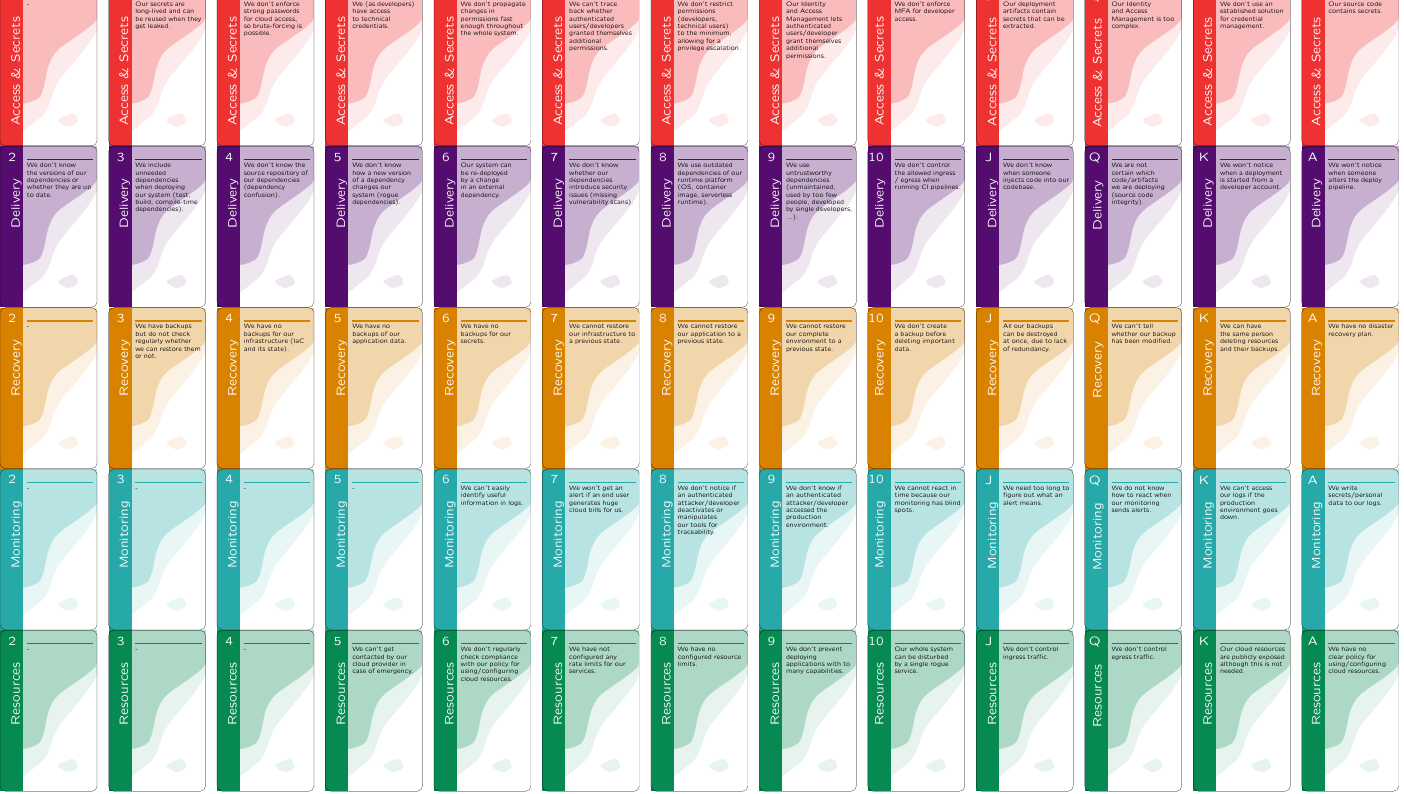
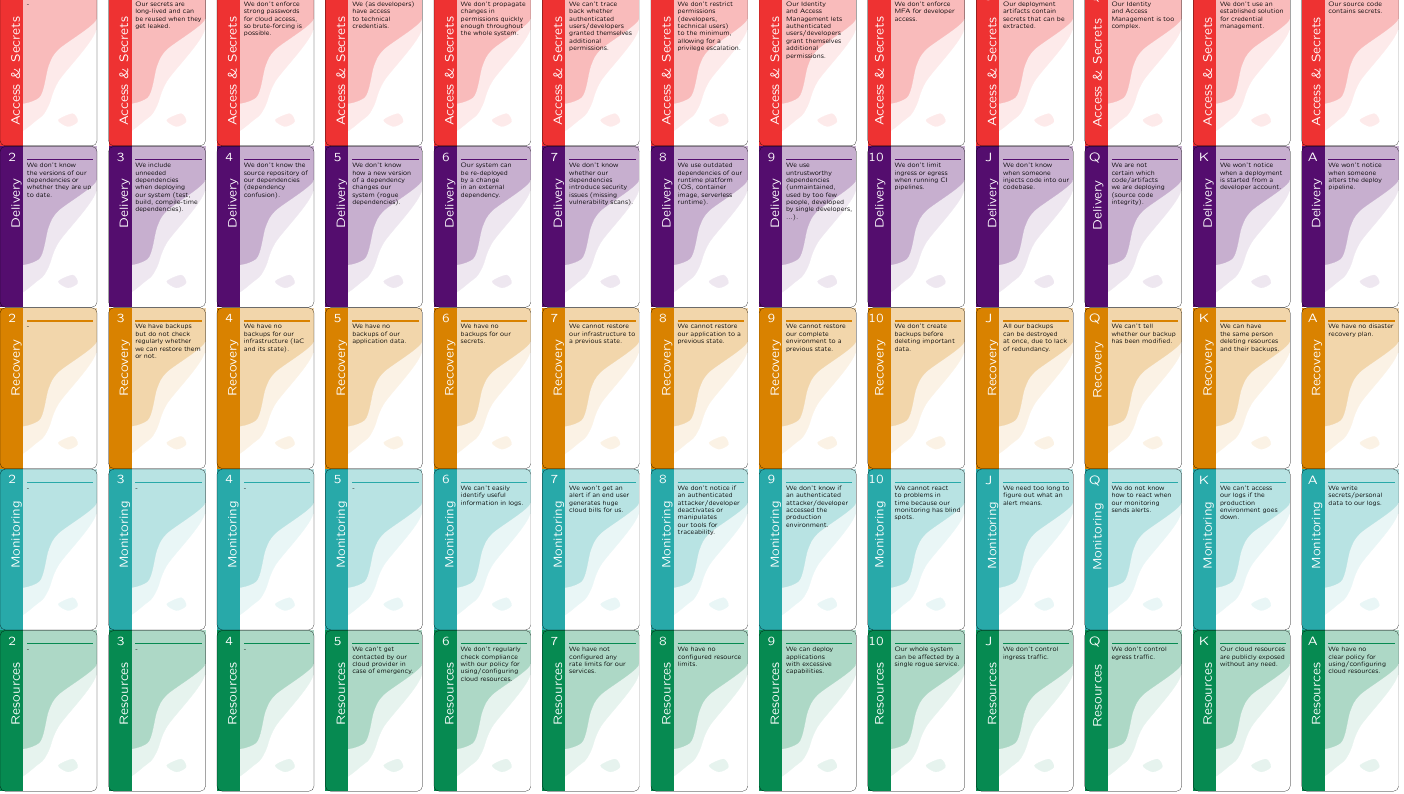
Before and after one commit to TNG/cumulus, a LaTeX document (tex/all_cards_on_one_page.tex, which reads cards.tex): part of the page, cut so that both start at the same text. Compiled offline with pdfLaTeX.

Commit message:
Minor corrections

```diff
--- a/cards.tex
+++ b/cards.tex
@@ -8,10 +8,10 @@
 \AccessSecrets{3} {Our secrets are long-lived and can be reused when they get leaked.}
 \AccessSecrets{4} {We don't enforce strong passwords for cloud access, so brute-forcing is possible.}
 \AccessSecrets{5} {We (as developers) have access to technical credentials.}
-\AccessSecrets{6} {We don't propagate changes in permissions fast enough throughout the whole system.}
+\AccessSecrets{6} {We don't propagate changes in permissions quickly enough throughout the whole system.}
 \AccessSecrets{7} {We can't trace back whether authenticated users/developers granted themselves additional permissions.}
 \AccessSecrets{8} {We don't restrict permissions (developers, technical users) to the minimum, allowing for a privilege escalation.}
-\AccessSecrets{9} {Our Identity and Access Management lets authenticated users/developer grant themselves additional permissions.}
+\AccessSecrets{9} {Our Identity and Access Management lets authenticated users/developers grant themselves additional permissions.}
 \AccessSecrets{10}{We don't enforce MFA for developer access.}
 \AccessSecrets{J} {Our deployment artifacts contain secrets that can be extracted.}
 \AccessSecrets{Q} {Our Identity and Access Management is too complex.}
@@ -27,7 +27,7 @@
 \Delivery{7} {We don't know whether our dependencies introduce security issues (missing vulnerability scans).}
 \Delivery{8} {We use outdated dependencies of our runtime platform (OS, container image, serverless runtime).}
 \Delivery{9} {We use untrustworthy dependencies (unmaintained, used by too few people, developed by single developers, ...).}
-\Delivery{10}{We don't control the allowed ingress / egress when running CI pipelines.}
+\Delivery{10}{We don't limit ingress or egress when running CI pipelines.}
 \Delivery{J} {We don't know when someone injects code into our codebase.}
 \Delivery{Q} {We are not certain which code/artifacts we are deploying (source code integrity).}
 \Delivery{K} {We won't notice when a deployment is started from a developer account.}
@@ -42,7 +42,7 @@
 \Recovery{7} {We cannot restore our infrastructure to a previous state.}
 \Recovery{8} {We cannot restore our application to a previous state.}
 \Recovery{9} {We cannot restore our complete environment to a previous state.}
-\Recovery{10}{We don't create a backup before deleting important data.}
+\Recovery{10}{We don't create backups before deleting important data.}
 \Recovery{J} {All our backups can be destroyed at once, due to lack of redundancy.}
 \Recovery{Q} {We can't tell whether our backup has been modified.}
 \Recovery{K} {We can have the same person deleting resources and their backups.}
@@ -57,7 +57,7 @@
 \Monitoring{7} {We won't get an alert if an end user generates huge cloud bills for us.}
 \Monitoring{8} {We don't notice if an authenticated attacker/developer deactivates or manipulates our tools for traceability.}
 \Monitoring{9} {We don't know if an authenticated attacker/developer accessed the production environment.}
-\Monitoring{10}{We cannot react in time because our monitoring has blind spots.}
+\Monitoring{10}{We cannot react to problems in time because our monitoring has blind spots.}
 \Monitoring{J} {We need too long to figure out what an alert means.}
 \Monitoring{Q} {We do not know how to react when our monitoring sends alerts.}
 \Monitoring{K} {We can't access our logs if the production environment goes down.}
@@ -71,9 +71,9 @@
 \Resources{6} {We don't regularly check compliance with our policy for using/configuring cloud resources.}
 \Resources{7} {We have not configured any rate limits for our services.}
 \Resources{8} {We have no configured resource limits.}
-\Resources{9} {We don't prevent deploying applications with to many capabilities.}
-\Resources{10}{Our whole system can be disturbed by a single rogue service.}
+\Resources{9} {We can deploy applications with excessive capabilities.}
+\Resources{10}{Our whole system can be affected by a single rogue service.}
 \Resources{J} {We don't control ingress traffic.}
 \Resources{Q} {We don't control egress traffic.}
-\Resources{K} {Our cloud resources are publicly exposed although this is not needed.}
+\Resources{K} {Our cloud resources are publicly exposed without any need.}
 \Resources{A} {We have no clear policy for using/configuring cloud resources.}
```
